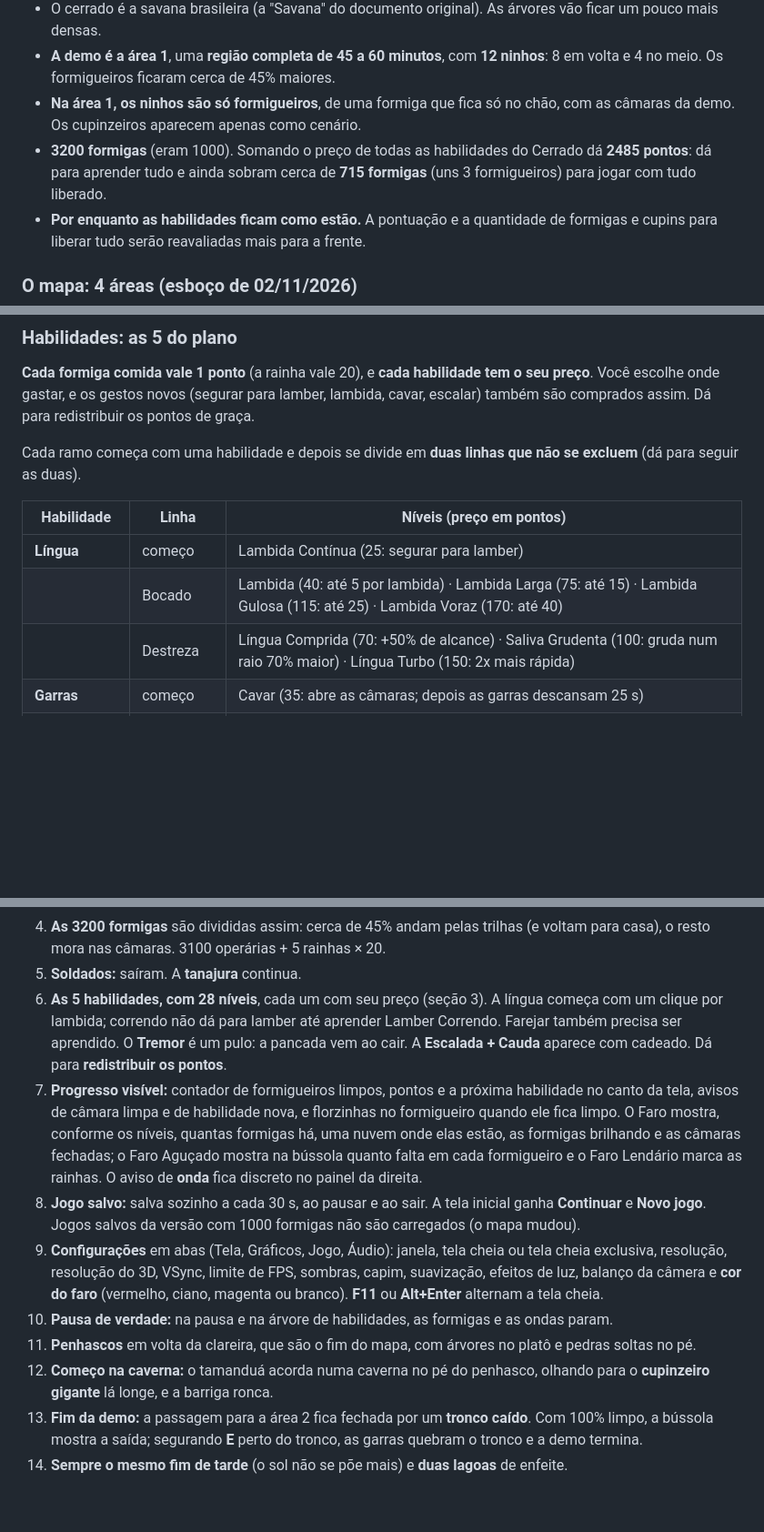
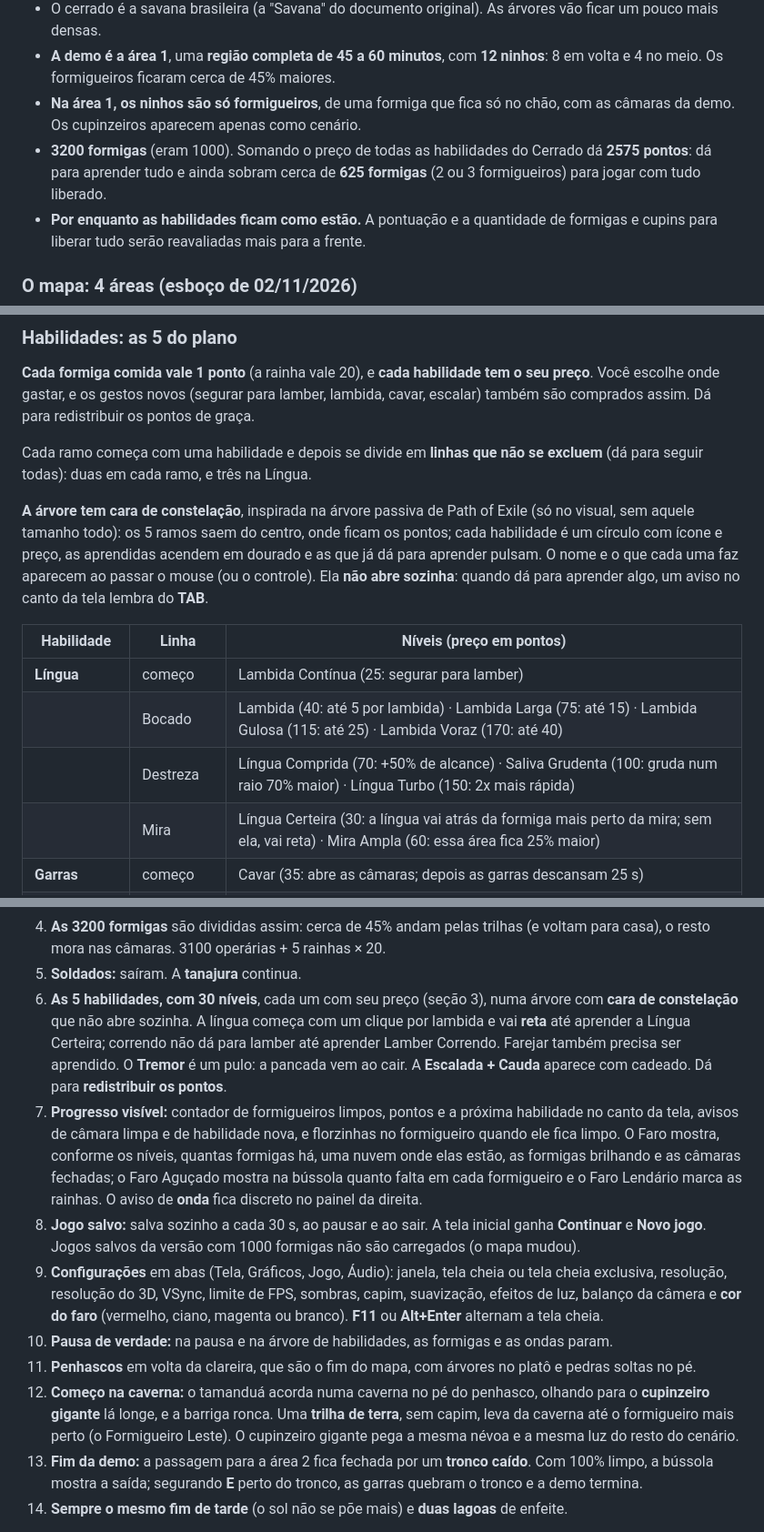
Before and after one commit to CaioLeonardoSch/anteater-simulator, a Markdown page: docs/DESIGN.md, 3 parts joined by grey strips. Shown at 91% size. Rendered like a GitHub page; blank space fills up the shorter version.

```diff
--- a/docs/DESIGN.md
+++ b/docs/DESIGN.md
@@ -89,8 +89,8 @@ buscamos, no espírito delas:
 - **Na área 1, os ninhos são só formigueiros**, de uma formiga que fica só no
   chão, com as câmaras da demo. Os cupinzeiros aparecem apenas como cenário.
 - **3200 formigas** (eram 1000). Somando o preço de todas as habilidades do
-  Cerrado dá **2485 pontos**: dá para aprender tudo e ainda sobram cerca de
-  **715 formigas** (uns 3 formigueiros) para jogar com tudo liberado.
+  Cerrado dá **2575 pontos**: dá para aprender tudo e ainda sobram cerca de
+  **625 formigas** (2 ou 3 formigueiros) para jogar com tudo liberado.
 - **Por enquanto as habilidades ficam como estão.** A pontuação e a quantidade
   de formigas e cupins para liberar tudo serão reavaliadas mais para a frente.
 
@@ -166,14 +170,22 @@ o seu preço**. Você escolhe onde gastar, e os gestos novos (segurar para lambe
 lambida, cavar, escalar) também são comprados assim. Dá para redistribuir os
 pontos de graça.
 
-Cada ramo começa com uma habilidade e depois se divide em **duas linhas que não
-se excluem** (dá para seguir as duas).
+Cada ramo começa com uma habilidade e depois se divide em **linhas que não se
+excluem** (dá para seguir todas): duas em cada ramo, e três na Língua.
+
+**A árvore tem cara de constelação**, inspirada na árvore passiva de Path of
+Exile (só no visual, sem aquele tamanho todo): os 5 ramos saem do centro, onde
+ficam os pontos; cada habilidade é um círculo com ícone e preço, as aprendidas
+acendem em dourado e as que já dá para aprender pulsam. O nome e o que cada uma
+faz aparecem ao passar o mouse (ou o controle). Ela **não abre sozinha**: quando
+dá para aprender algo, um aviso no canto da tela lembra do **TAB**.
 
 | Habilidade | Linha | Níveis (preço em pontos) |
 |---|---|---|
 | **Língua** | começo | Lambida Contínua (25: segurar para lamber) |
 | | Bocado | Lambida (40: até 5 por lambida) · Lambida Larga (75: até 15) · Lambida Gulosa (115: até 25) · Lambida Voraz (170: até 40) |
 | | Destreza | Língua Comprida (70: +50% de alcance) · Saliva Grudenta (100: gruda num raio 70% maior) · Língua Turbo (150: 2x mais rápida) |
+| | Mira | Língua Certeira (30: a língua vai atrás da formiga mais perto da mira; sem ela, vai reta) · Mira Ampla (60: essa área fica 25% maior) |
 | **Garras** | começo | Cavar (35: abre as câmaras; depois as garras descansam 25 s) |
 | | Força | Garras Fortes (70: as moradoras ficam tontas ao abrir) · Tremor (110: pulo com pancada; recarga de 21 s) · Terremoto (170: pulo mais alto, tremor maior, puxa as tontas) |
 | | Rapidez | Garras Ágeis (50: descanso de 15 s) · Garras Incansáveis (95: descanso de 5 s e cava na metade do tempo) · Recarga do Tremor (130: Tremor em 14 s) · Recarga Relâmpago (150: Tremor em 7 s) |
@@ -210,11 +222,12 @@ Feito, seguindo as decisões:
 4. **As 3200 formigas** são divididas assim: cerca de 45% andam pelas trilhas
    (e voltam para casa), o resto mora nas câmaras. 3100 operárias + 5 rainhas × 20.
 5. **Soldados:** saíram. A **tanajura** continua.
-6. **As 5 habilidades, com 28 níveis**, cada um com seu preço (seção 3). A
-   língua começa com um clique por lambida; correndo não dá para lamber até
-   aprender Lamber Correndo. Farejar também precisa ser aprendido. O **Tremor**
-   é um pulo: a pancada vem ao cair. A **Escalada + Cauda** aparece com cadeado.
-   Dá para **redistribuir os pontos**.
+6. **As 5 habilidades, com 30 níveis**, cada um com seu preço (seção 3), numa
+   árvore com **cara de constelação** que não abre sozinha. A língua começa com
+   um clique por lambida e vai **reta** até aprender a Língua Certeira; correndo
+   não dá para lamber até aprender Lamber Correndo. Farejar também precisa ser
+   aprendido. O **Tremor** é um pulo: a pancada vem ao cair. A **Escalada +
+   Cauda** aparece com cadeado. Dá para **redistribuir os pontos**.
 7. **Progresso visível:** contador de formigueiros limpos, pontos e a próxima
    habilidade no canto da tela, avisos de câmara limpa e de habilidade nova, e
    florzinhas no formigueiro quando ele fica limpo. O Faro mostra, conforme os
@@ -235,7 +248,10 @@ Feito, seguindo as decisões:
 11. **Penhascos** em volta da clareira, que são o fim do mapa, com árvores no
    platô e pedras soltas no pé.
 12. **Começo na caverna:** o tamanduá acorda numa caverna no pé do penhasco,
-   olhando para o **cupinzeiro gigante** lá longe, e a barriga ronca.
+   olhando para o **cupinzeiro gigante** lá longe, e a barriga ronca. Uma
+   **trilha de terra**, sem capim, leva da caverna até o formigueiro mais perto
+   (o Formigueiro Leste). O cupinzeiro gigante pega a mesma névoa e a mesma luz
+   do resto do cenário.
 13. **Fim da demo:** a passagem para a área 2 fica fechada por um **tronco
    caído**. Com 100% limpo, a bússola mostra a saída; segurando **E** perto do
    tronco, as garras quebram o tronco e a demo termina.
```
Also changed, not shown: other parts of docs/DESIGN.md (+10 -3 lines), README.md (+15 -7 lines), docs/screenshots/arvore.jpg.
